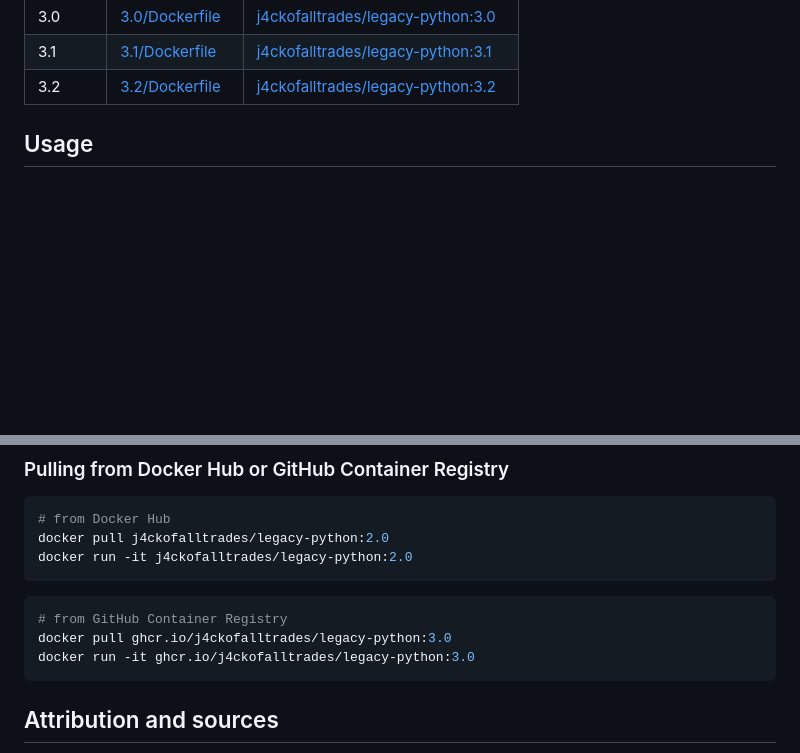
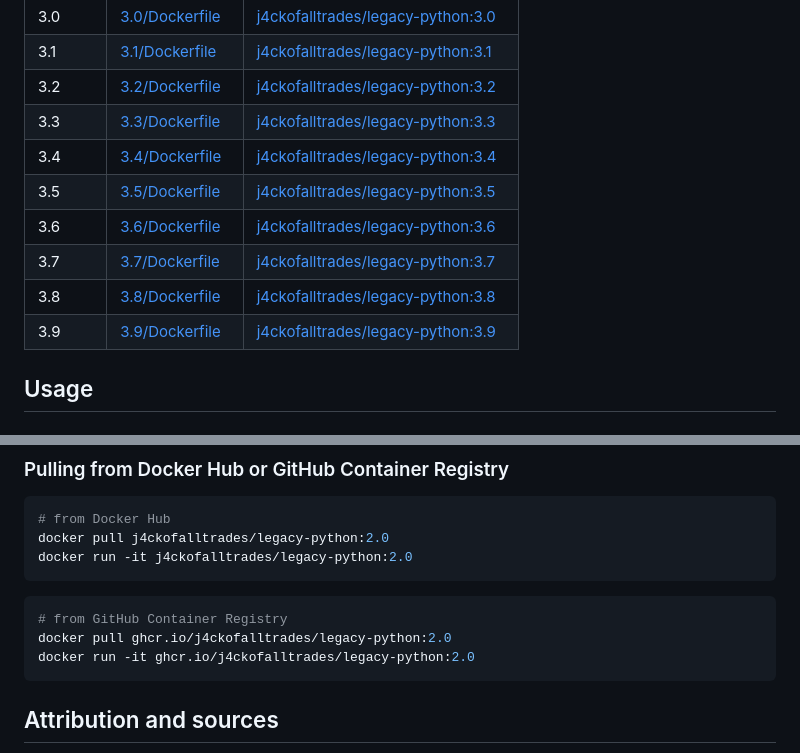
Before and after one commit to j4ckofalltrades/legacy-python, a Markdown page: README.md, 2 parts joined by grey strips. Drawn GitHub-style; blank space fills up the shorter version.

Commit message:
Add Python 3.3-3.9 to README

````diff
--- a/README.md
+++ b/README.md
@@ -27,6 +27,13 @@ Images are available on [Docker Hub](https://hub.docker.com/r/j4ckofalltrades/le
 | 3.0     | [3.0/Dockerfile](3.0/Dockerfile)     | [j4ckofalltrades/legacy-python:3.0](https://hub.docker.com/r/j4ckofalltrades/legacy-python/tags?name=3.0)     |
 | 3.1     | [3.1/Dockerfile](3.1/Dockerfile)     | [j4ckofalltrades/legacy-python:3.1](https://hub.docker.com/r/j4ckofalltrades/legacy-python/tags?name=3.1)     |
 | 3.2     | [3.2/Dockerfile](3.2/Dockerfile)     | [j4ckofalltrades/legacy-python:3.2](https://hub.docker.com/r/j4ckofalltrades/legacy-python/tags?name=3.2)     |
+| 3.3     | [3.3/Dockerfile](3.3/Dockerfile)     | [j4ckofalltrades/legacy-python:3.3](https://hub.docker.com/r/j4ckofalltrades/legacy-python/tags?name=3.3)     |
+| 3.4     | [3.4/Dockerfile](3.4/Dockerfile)     | [j4ckofalltrades/legacy-python:3.4](https://hub.docker.com/r/j4ckofalltrades/legacy-python/tags?name=3.4)     |
+| 3.5     | [3.5/Dockerfile](3.5/Dockerfile)     | [j4ckofalltrades/legacy-python:3.5](https://hub.docker.com/r/j4ckofalltrades/legacy-python/tags?name=3.5)     |
+| 3.6     | [3.6/Dockerfile](3.6/Dockerfile)     | [j4ckofalltrades/legacy-python:3.6](https://hub.docker.com/r/j4ckofalltrades/legacy-python/tags?name=3.6)     |
+| 3.7     | [3.7/Dockerfile](3.7/Dockerfile)     | [j4ckofalltrades/legacy-python:3.7](https://hub.docker.com/r/j4ckofalltrades/legacy-python/tags?name=3.7)     |
+| 3.8     | [3.8/Dockerfile](3.8/Dockerfile)     | [j4ckofalltrades/legacy-python:3.8](https://hub.docker.com/r/j4ckofalltrades/legacy-python/tags?name=3.8)     |
+| 3.9     | [3.9/Dockerfile](3.9/Dockerfile)     | [j4ckofalltrades/legacy-python:3.9](https://hub.docker.com/r/j4ckofalltrades/legacy-python/tags?name=3.9)     |
 
 ## Usage
 
@@ -47,8 +54,8 @@ docker run -it j4ckofalltrades/legacy-python:2.0
 
 ```sh
 # from GitHub Container Registry
-docker pull ghcr.io/j4ckofalltrades/legacy-python:3.0
-docker run -it ghcr.io/j4ckofalltrades/legacy-python:3.0
+docker pull ghcr.io/j4ckofalltrades/legacy-python:2.0
+docker run -it ghcr.io/j4ckofalltrades/legacy-python:2.0
 ```
 
 ## Attribution and sources
````
